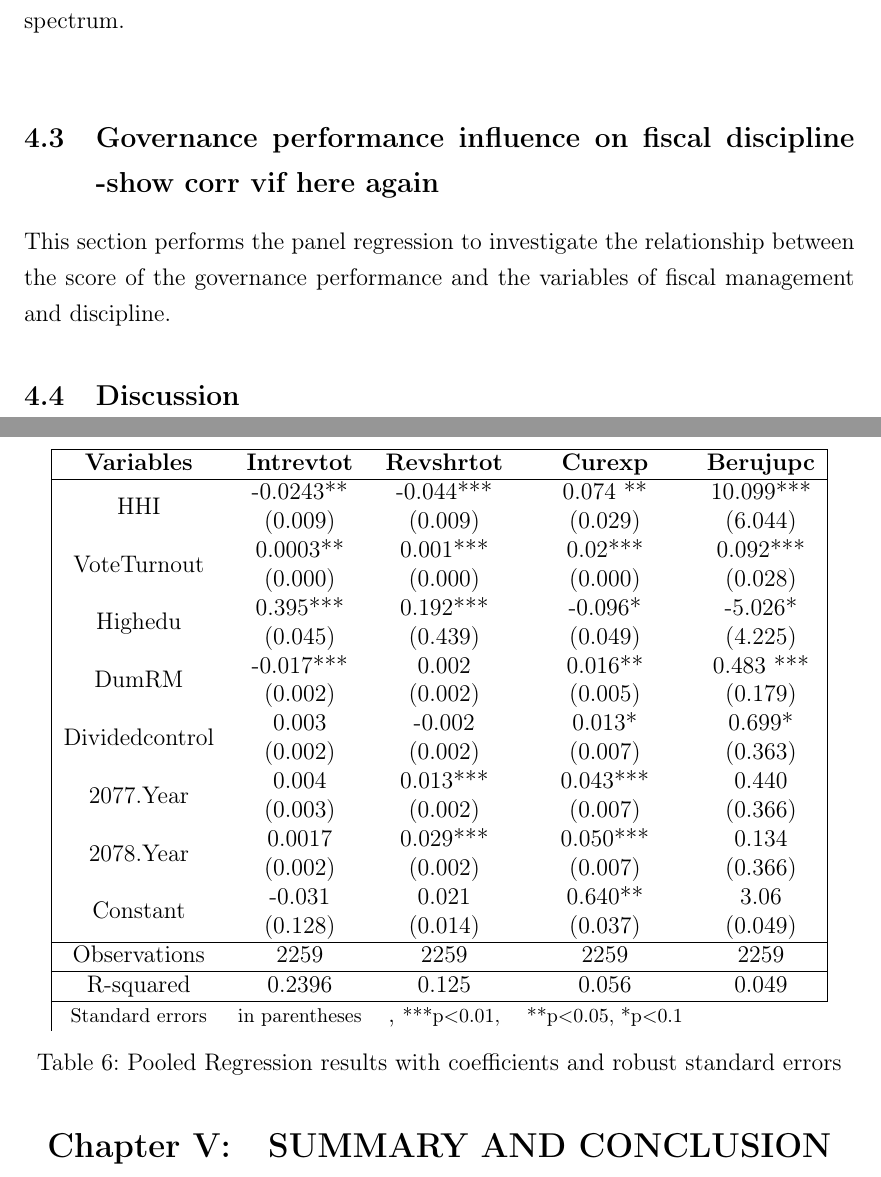
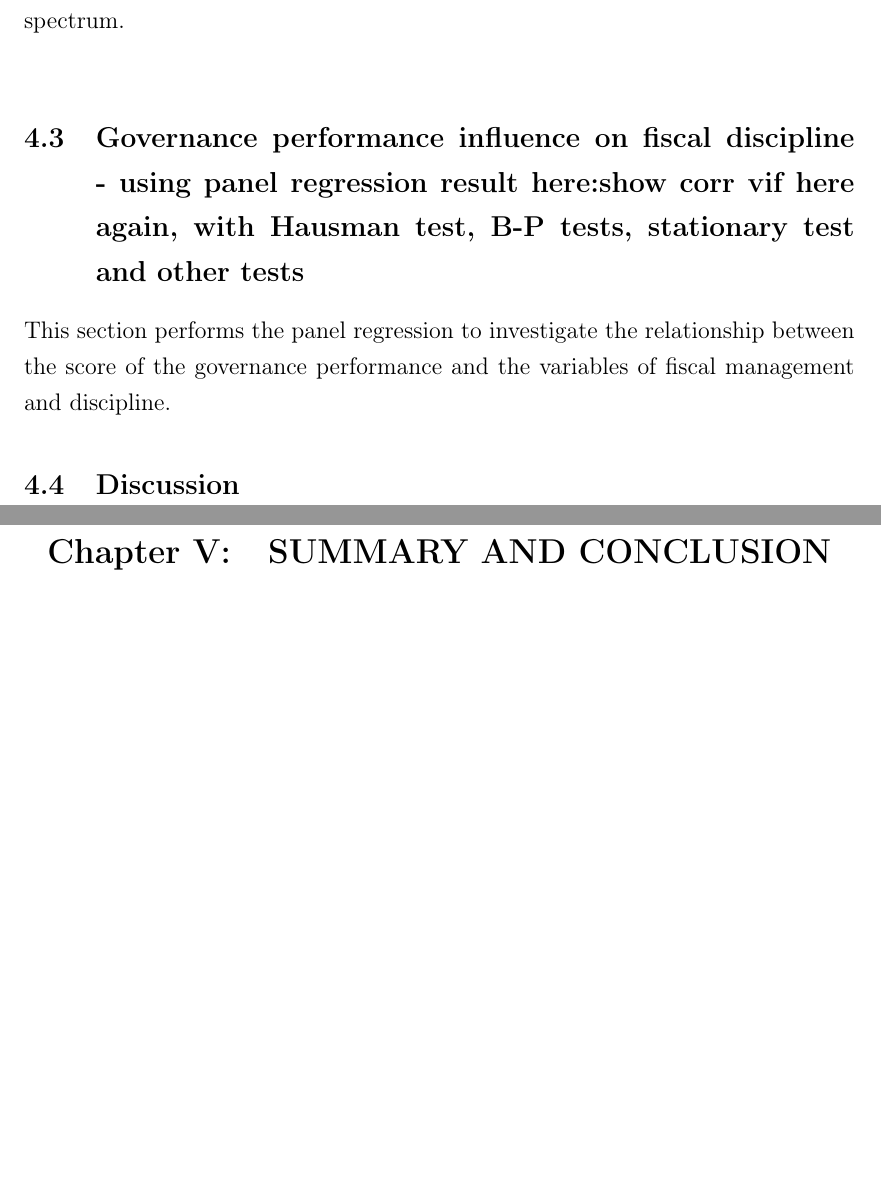
Before and after one commit to Bibek-K/Thesis, a LaTeX thesis (Thesis_final.tex, which reads Sections/4_analysis_discussion.tex): two parts of pages 59 and 60 of 68 before the commit and two parts of pages 59 and 60 of 67 after it, joined at a grey line, cut so that both start at the same text, the shorter picture padded with empty space. The pictures show the PDF file Thesis_final.pdf that the author committed with the source.

Commit message:
new edit

```diff
--- a/Sections/4_analysis_discussion.tex
+++ b/Sections/4_analysis_discussion.tex
@@ -105,34 +105,9 @@ R-squared &0.1838 & 0.1219 & 0.1816 & 0.1172 & 0.1288  \\
 Table 5 shows the regression output and thus, the relationship among variables. HHI, the index of electoral competition, is highly significant across all the dependent variables, and the direction is as the study expected in the earlier sections. Our regression table agrees with the realm of literature which concede that high electoral competition produces winners who are not guaranteed to win the next election, thus, they aim to maximize their own rent seeking and profiteering behavior while in office. Thus, as HHI increases, the electoral competition decreases, and it would cause the increase in the total score and other scores of the governance performance of local levels as less competitive jurisdiction mayors perceive more chances of winning and are motivated to govern in an accountable and responsible fashion.  Voting Turnout also plays the similar role as it shows significant and negative association with the scores of governance performance. As Voting turnout increases, more people are directly involved in the selection of the candidates, the winning candidates might infer that it would be difficult to win the next election, and thus involve themselves with maximizing the rent seeking behavior. Jurisdiction where turnout is low, seems to encourage mayors to perform better with the hope of being reelected in the next election. \par
 The presence of highly educated people also affects the scores of governance performance in a positive and significant manners. More presence of educated people would better use their `sanction and selection' power, thus, encouraging the mayors to improve performance metrics as well as encouraging the losing candidates to better analyze the decisions of the mayors and to  prepare well for the next election. The dummy variable for the rural and municipal jurisdiction significantly affects the performance scores of the government. As the table shows, being a rural-municipality would lower the total score and the scores across other performance variables of the local governments, more so than other variables of the regression model. \par
 There is a significant and positive effect of years in the scores of the governance performance measures in this model. It could be because of bevy of factors but it could chiefly be because of the fact that the data keeping and entry methods were improved in subsequent years, and that the impact of COVID-19 were extreme on the beginning of the time frame of data collection of governmental scores. The R-Squared measure of different equations are provided at the end of the table. The R squared values are relative low, as there could be other variables that are missing from this model.  It should be noted that in economics, like in other social science disciplines, the behaviors of people are complex and the explanatory power of model of human behaviors are usually at the lower end of the spectrum.\\
-\subsection{Governance performance influence on fiscal discipline -show corr vif here again}
+\subsection{Governance performance influence on fiscal discipline - using panel regression result here:show corr vif here again, with Hausman test, B-P tests, stationary test and other tests}
 This section performs the panel regression to investigate the relationship between the score of the governance performance and the variables of fiscal management and discipline.
-\begin{table}[h!]
-\centering
-\begin{tabular}{|ccccc|}
-\hline
-\textbf{Variables} & \textbf{Intrevtot} & \textbf{Revshrtot} & \textbf{Curexp} & \textbf{Berujupc} \\
-\hline
-HHI & \makecell{-0.0243** \\ (0.009)} & \makecell{-0.044*** \\ (0.009)} & \makecell{0.074 **\\ (0.029)} & \makecell{10.099*** \\ (6.044)} \\
 
-VoteTurnout& \makecell{0.0003** \\ (0.000)} & \makecell{0.001*** \\ (0.000)} & \makecell{0.02***\\ (0.000)} & \makecell{0.092*** \\ (0.028)} \\
-
-Highedu & \makecell{0.395*** \\ (0.045)} & \makecell{0.192*** \\ (0.439)} & \makecell{-0.096* \\ (0.049)} & \makecell{-5.026* \\ (4.225)} \\
-DumRM & \makecell{-0.017*** \\ (0.002)} & \makecell{0.002\\ (0.002)} & \makecell{0.016**\\ (0.005)} & \makecell{0.483 ***\\ (0.179)} \\
-Dividedcontrol & \makecell{0.003 \\ (0.002)} & \makecell{-0.002\\ (0.002)} & \makecell{0.013*\\ (0.007)} & \makecell{0.699*\\ (0.363)} \\
-2077.Year& \makecell{0.004 \\ (0.003)} & \makecell{0.013***\\ (0.002)} & \makecell{0.043***\\ (0.007)} & \makecell{0.440\\ (0.366)} \\
-2078.Year & \makecell{0.0017 \\ (0.002)} & \makecell{0.029***\\ (0.002)} & \makecell{0.050***\\ (0.007)} & \makecell{0.134\\ (0.366)} \\
-Constant & \makecell{-0.031 \\ (0.128)} & \makecell{0.021 \\ (0.014)} & \makecell{0.640** \\ (0.037)} & \makecell{3.06 \\ (0.049)} \\\hline
-
-Observations & 2259 & 2259 & 2259 & 2259 \\
-\hline
-R-squared &0.2396 & 0.125 & 0.056 & 0.049 \\
-\hline
-\footnotesize Standard errors& \footnotesize in parentheses&, \footnotesize***p$<$0.01, &\footnotesize **p$<$0.05, *p$<$0.1\\
-\end{tabular}
-\caption{Pooled Regression results with coefficients and robust standard errors}
-\label{Pooled Regression results with coefficients and robust standard errors}
-\end{table}
 
 
 
```
Also changed, not shown: Sections/0_Titlepages.tex (+17 -16 lines), Sections/2_review_of_literature.tex (+1 -1 lines), Thesis_final.tex (+1 -0 lines), table/table1.tex (+3 -2 lines), Thesis_final.pdf, 5 other files.
